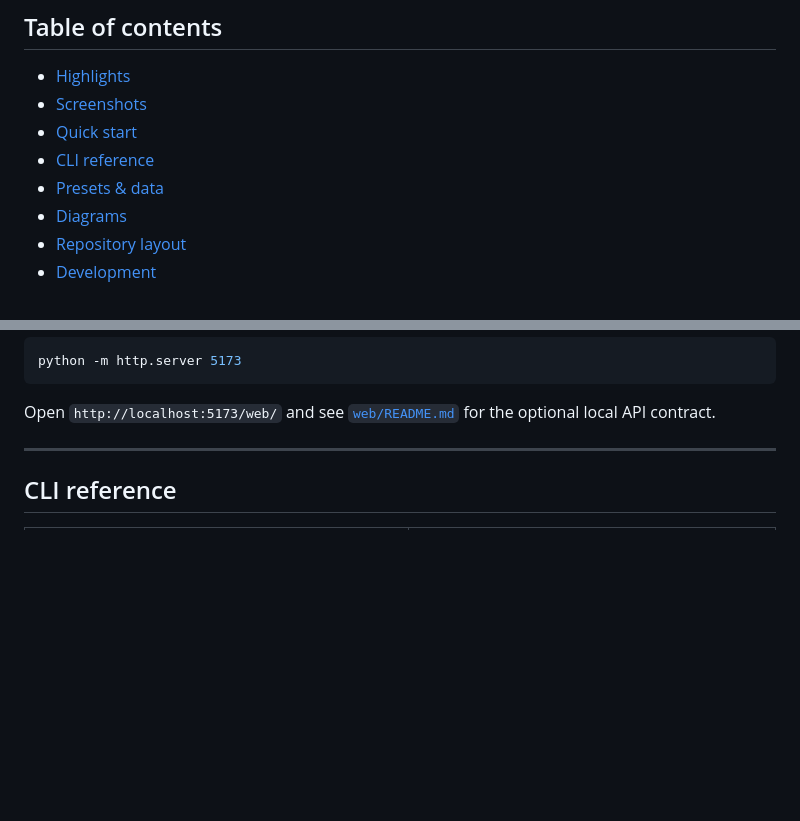
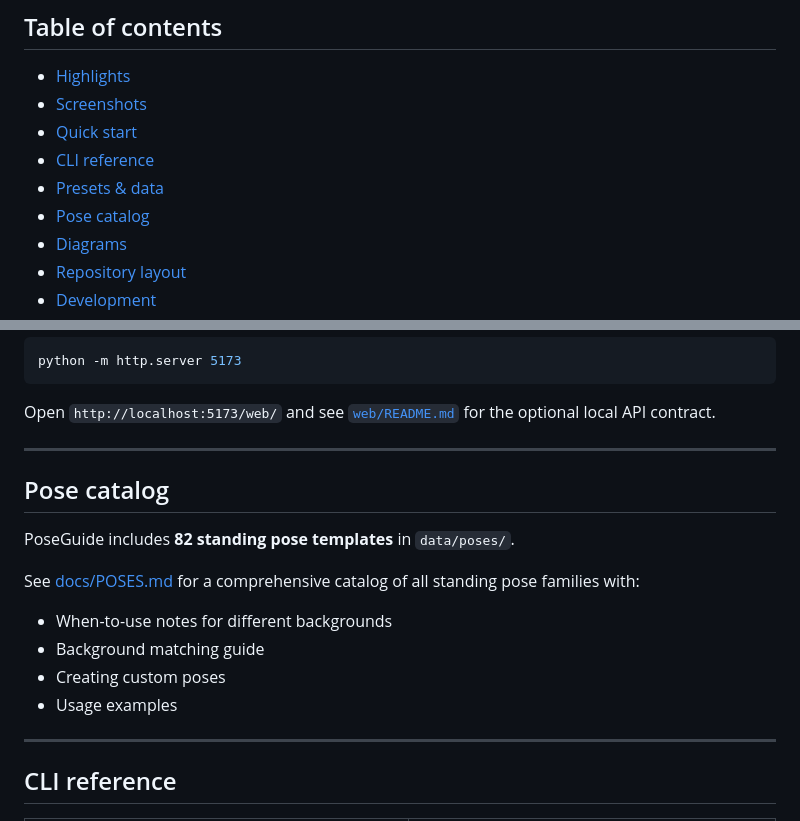
Before and after one commit to mergeos-bounties/PoseGuide, a Markdown page: README.md, 2 parts joined by grey strips. Drawn GitHub-style; blank space fills up the shorter version.

Commit message:
docs: update README with pose count (82 poses)

````diff
--- a/README.md
+++ b/README.md
@@ -18,6 +18,7 @@
 - [Quick start](#quick-start)
 - [CLI reference](#cli-reference)
 - [Presets & data](#presets--data)
+- [Pose catalog](docs/POSES.md)
 - [Diagrams](#diagrams)
 - [Repository layout](#repository-layout)
 - [Development](#development)
@@ -75,6 +76,18 @@ python -m http.server 5173
 ```
 
 Open `http://localhost:5173/web/` and see [`web/README.md`](web/README.md) for the optional local API contract.
+
+---
+
+## Pose catalog
+
+PoseGuide includes **82 standing pose templates** in `data/poses/`.
+
+See [docs/POSES.md](docs/POSES.md) for a comprehensive catalog of all standing pose families with:
+- When-to-use notes for different backgrounds
+- Background matching guide
+- Creating custom poses
+- Usage examples
 
 ---
 
````
